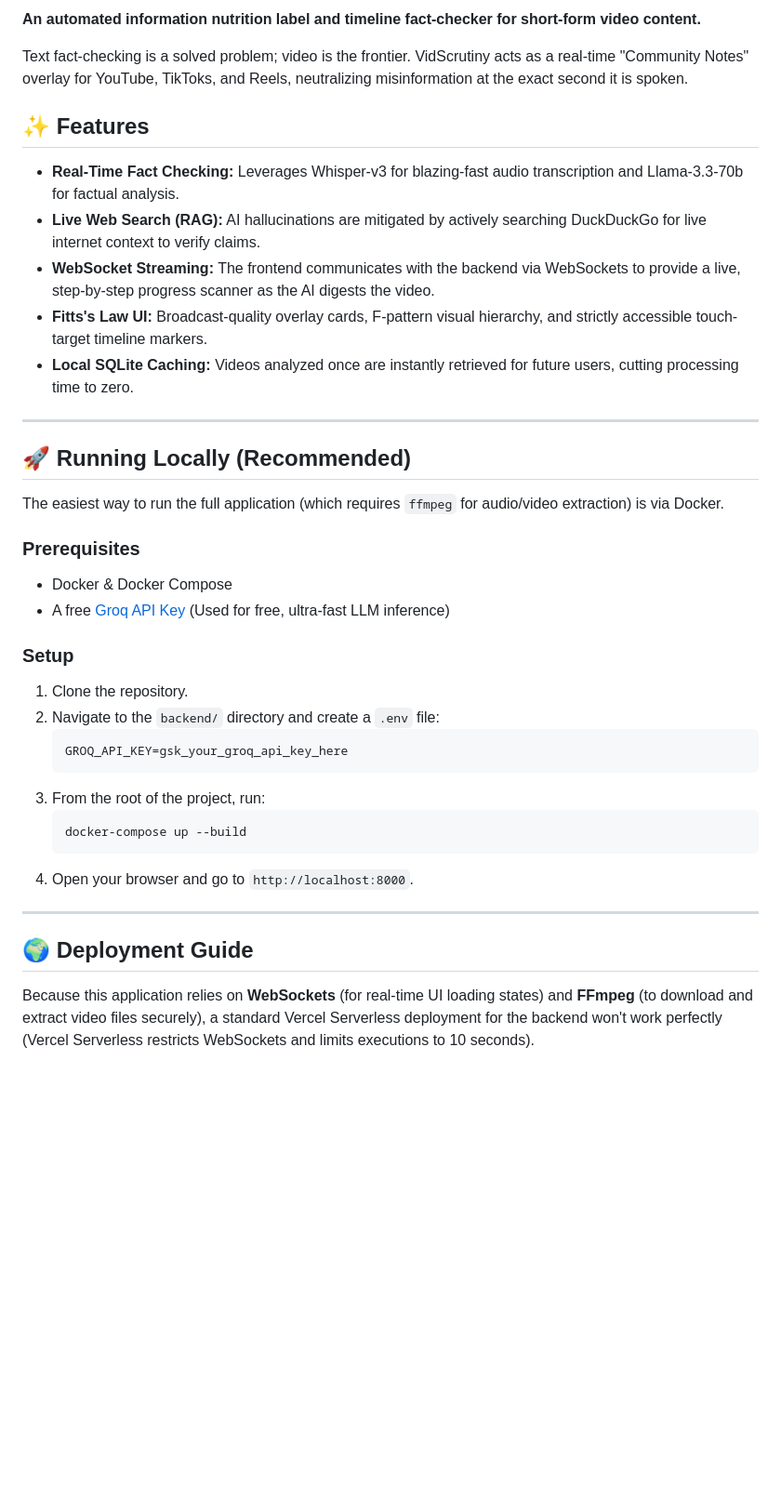
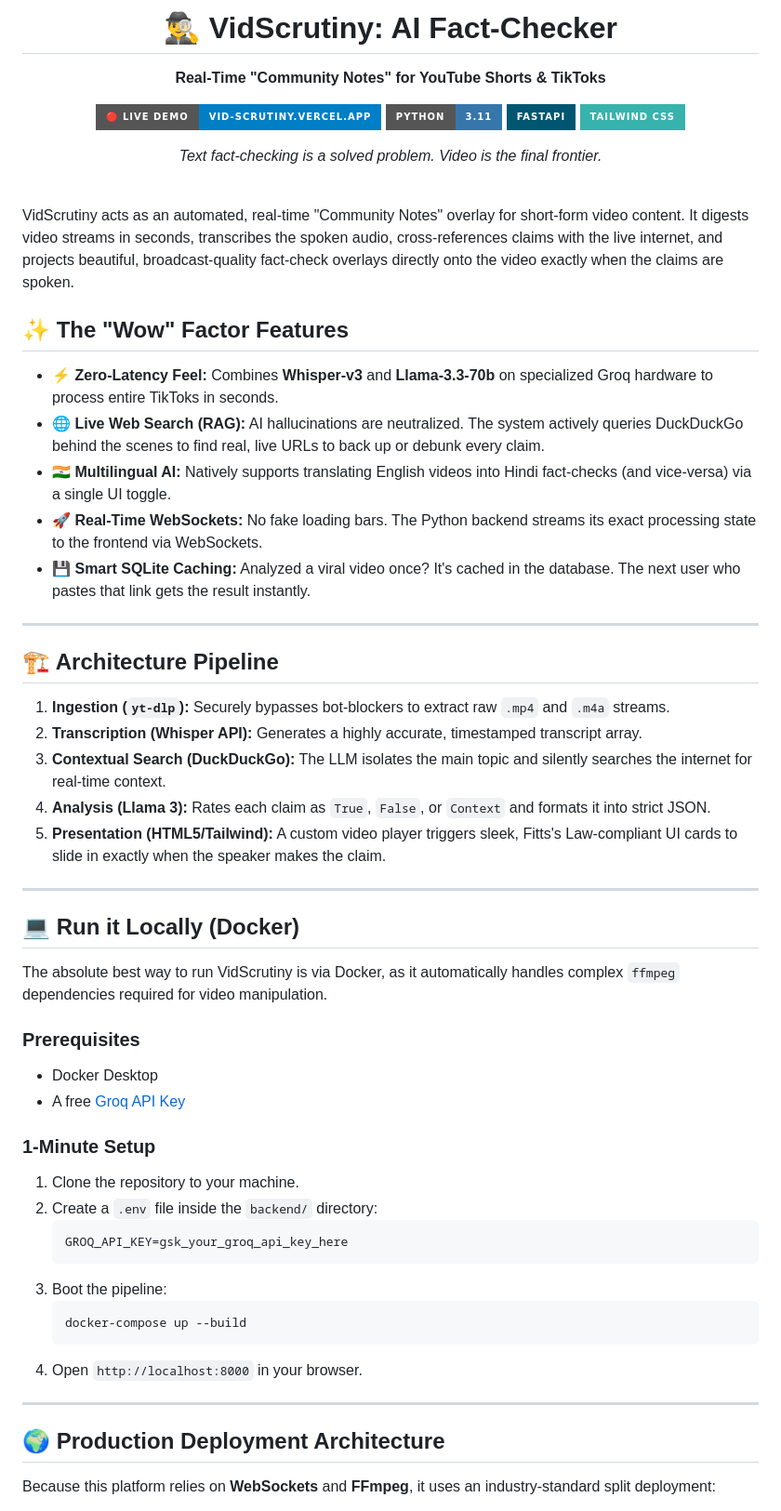
Before and after one commit to AyushPathak4650/VidScrutiny, a Markdown page: README.md, the part around one of its changes. Shown at 93% size. GitHub-like rendering; badges without logos; blank space fills up the shorter version.

Commit message:
docs: upgrade README to a polished, demo-ready portfolio landing page

````diff
--- a/README.md
+++ b/README.md
@@ -2,41 +2,64 @@
 
-**An automated information nutrition label and timeline fact-checker for short-form video content.**
+# 🕵️‍♂️ VidScrutiny: AI Fact-Checker
 
-Text fact-checking is a solved problem; video is the frontier. VidScrutiny acts as a real-time "Community Notes" overlay for YouTube, TikToks, and Reels, neutralizing misinformation at the exact second it is spoken.
+**Real-Time "Community Notes" for YouTube Shorts & TikToks**
 
-## ✨ Features
+[![Live Demo](https://img.shields.io/badge/🔴_Live_Demo-vid--scrutiny.vercel.app-blue?style=for-the-badge)](https://vid-scrutiny.vercel.app/)
+[![Python](https://img.shields.io/badge/Python-3.11-3776AB?style=for-the-badge&logo=python&logoColor=white)]()
+[![FastAPI](https://img.shields.io/badge/FastAPI-005571?style=for-the-badge&logo=fastapi)]()
+[![Tailwind CSS](https://img.shields.io/badge/Tailwind_CSS-38B2AC?style=for-the-badge&logo=tailwind-css&logoColor=white)]()
 
-- **Real-Time Fact Checking:** Leverages Whisper-v3 for blazing-fast audio transcription and Llama-3.3-70b for factual analysis.
-- **Live Web Search (RAG):** AI hallucinations are mitigated by actively searching DuckDuckGo for live internet context to verify claims.
-- **WebSocket Streaming:** The frontend communicates with the backend via WebSockets to provide a live, step-by-step progress scanner as the AI digests the video.
-- **Fitts's Law UI:** Broadcast-quality overlay cards, F-pattern visual hierarchy, and strictly accessible touch-target timeline markers.
-- **Local SQLite Caching:** Videos analyzed once are instantly retrieved for future users, cutting processing time to zero.
+*Text fact-checking is a solved problem. Video is the final frontier.*
+
+</div>
+
+<br/>
+
+VidScrutiny acts as an automated, real-time "Community Notes" overlay for short-form video content. It digests video streams in seconds, transcribes the spoken audio, cross-references claims with the live internet, and projects beautiful, broadcast-quality fact-check overlays directly onto the video exactly when the claims are spoken.
+
+## ✨ The "Wow" Factor Features
+
+* ⚡ **Zero-Latency Feel:** Combines **Whisper-v3** and **Llama-3.3-70b** on specialized Groq hardware to process entire TikToks in seconds.
+* 🌐 **Live Web Search (RAG):** AI hallucinations are neutralized. The system actively queries DuckDuckGo behind the scenes to find real, live URLs to back up or debunk every claim.
+* 🇮🇳 **Multilingual AI:** Natively supports translating English videos into Hindi fact-checks (and vice-versa) via a single UI toggle.
+* 🚀 **Real-Time WebSockets:** No fake loading bars. The Python backend streams its exact processing state to the frontend via WebSockets.
+* 💾 **Smart SQLite Caching:** Analyzed a viral video once? It's cached in the database. The next user who pastes that link gets the result instantly.
 
 ---
 
-## 🚀 Running Locally (Recommended)
+## 🏗️ Architecture Pipeline
 
-The easiest way to run the full application (which requires `ffmpeg` for audio/video extraction) is via Docker.
+1. **Ingestion (`yt-dlp`):** Securely bypasses bot-blockers to extract raw `.mp4` and `.m4a` streams.
+2. **Transcription (Whisper API):** Generates a highly accurate, timestamped transcript array.
+3. **Contextual Search (DuckDuckGo):** The LLM isolates the main topic and silently searches the internet for real-time context.
+4. **Analysis (Llama 3):** Rates each claim as `True`, `False`, or `Context` and formats it into strict JSON.
+5. **Presentation (HTML5/Tailwind):** A custom video player triggers sleek, Fitts's Law-compliant UI cards to slide in exactly when the speaker makes the claim.
+
+---
+
+## 💻 Run it Locally (Docker)
+
+The absolute best way to run VidScrutiny is via Docker, as it automatically handles complex `ffmpeg` dependencies required for video manipulation.
 
 ### Prerequisites
-- Docker & Docker Compose
-- A free [Groq API Key](https://console.groq.com/keys) (Used for free, ultra-fast LLM inference)
+* Docker Desktop
+* A free [Groq API Key](https://console.groq.com/keys)
 
-### Setup
-1. Clone the repository.
-2. Navigate to the `backend/` directory and create a `.env` file:
-   ```bash
+### 1-Minute Setup
+1. Clone the repository to your machine.
+2. Create a `.env` file inside the `backend/` directory:
+   ```env
    GROQ_API_KEY=gsk_your_groq_api_key_here
    ```
-3. From the root of the project, run:
+3. Boot the pipeline:
    ```bash
    docker-compose up --build
    ```
-4. Open your browser and go to `http://localhost:8000`.
+4. Open `http://localhost:8000` in your browser.
 
 ---
 
-## 🌍 Deployment Guide
+## 🌍 Production Deployment Architecture
 
-Because this application relies on **WebSockets** (for real-time UI loading states) and **FFmpeg** (to download and extract video files securely), a standard Vercel Serverless deployment for the backend won't work perfectly (Vercel Serverless restricts WebSockets and limits executions to 10 seconds).
+Because this platform relies on **WebSockets** and **FFmpeg**, it uses an industry-standard split deployment:
 
````
Also changed, not shown: other parts of README.md (+3 -30 lines).
